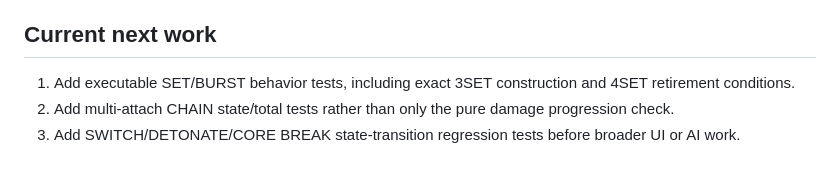
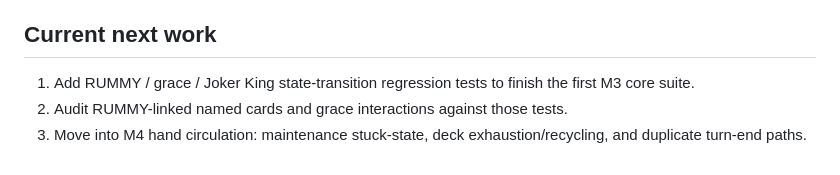
Before and after one commit to EpicenterGUY/rummy-dual, a Markdown page: ROADMAP.md, the part around one of its changes. Drawn GitHub-style.

```diff
--- a/ROADMAP.md
+++ b/ROADMAP.md
@@ -99,6 +99,6 @@ Only after rules and tests are stable. Keep GitHub Pages buildless.
 - [ ] UI/progress JS
 
 ## Current next work
-1. Add executable SET/BURST behavior tests, including exact 3SET construction and 4SET retirement conditions.
-2. Add multi-attach CHAIN state/total tests rather than only the pure damage progression check.
-3. Add SWITCH/DETONATE/CORE BREAK state-transition regression tests before broader UI or AI work.
+1. Add RUMMY / grace / Joker King state-transition regression tests to finish the first M3 core suite.
+2. Audit RUMMY-linked named cards and grace interactions against those tests.
+3. Move into M4 hand circulation: maintenance stuck-state, deck exhaustion/recycling, and duplicate turn-end paths.
```
Also changed, not shown: other parts of ROADMAP.md (+4 -4 lines).
